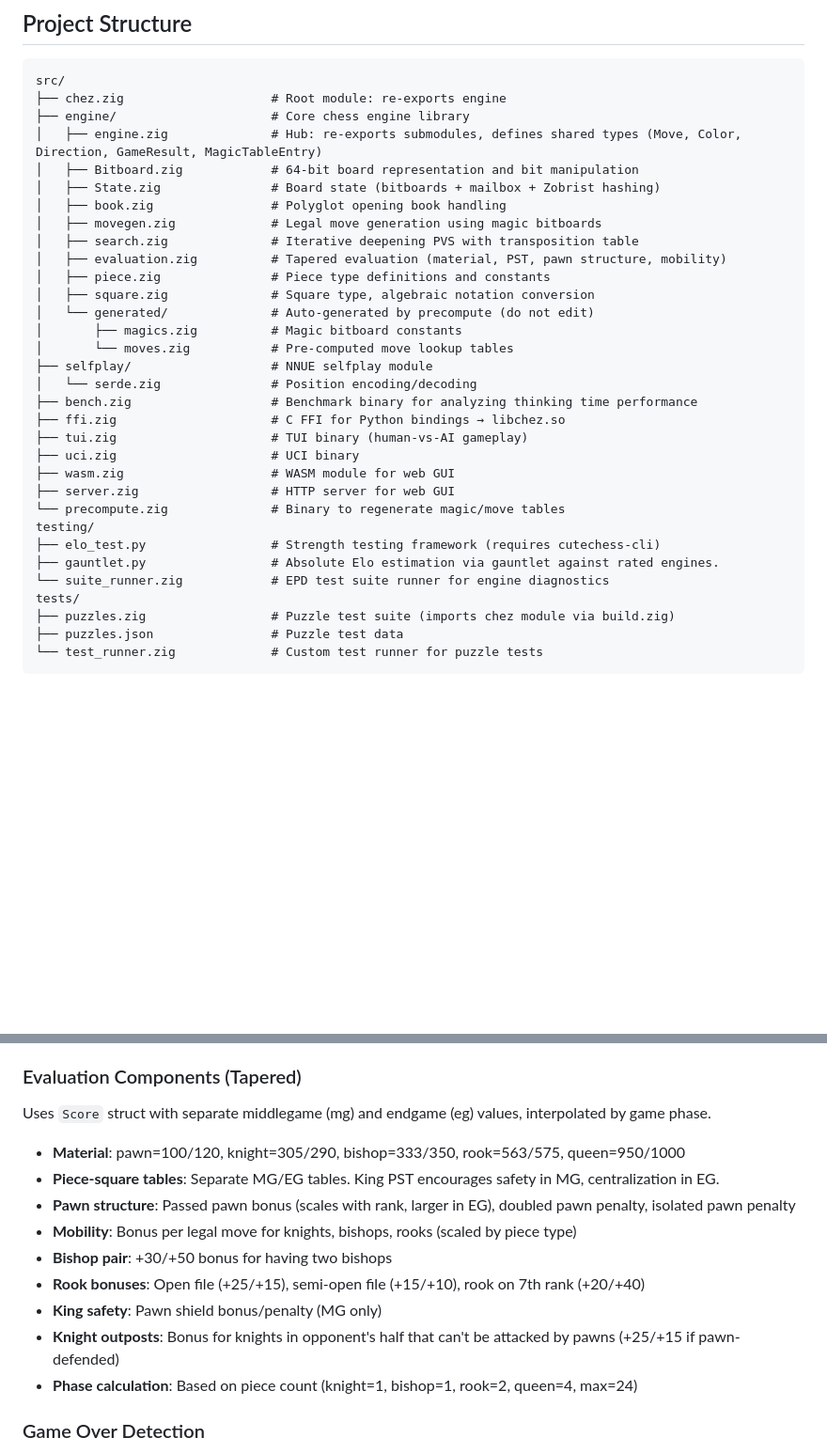
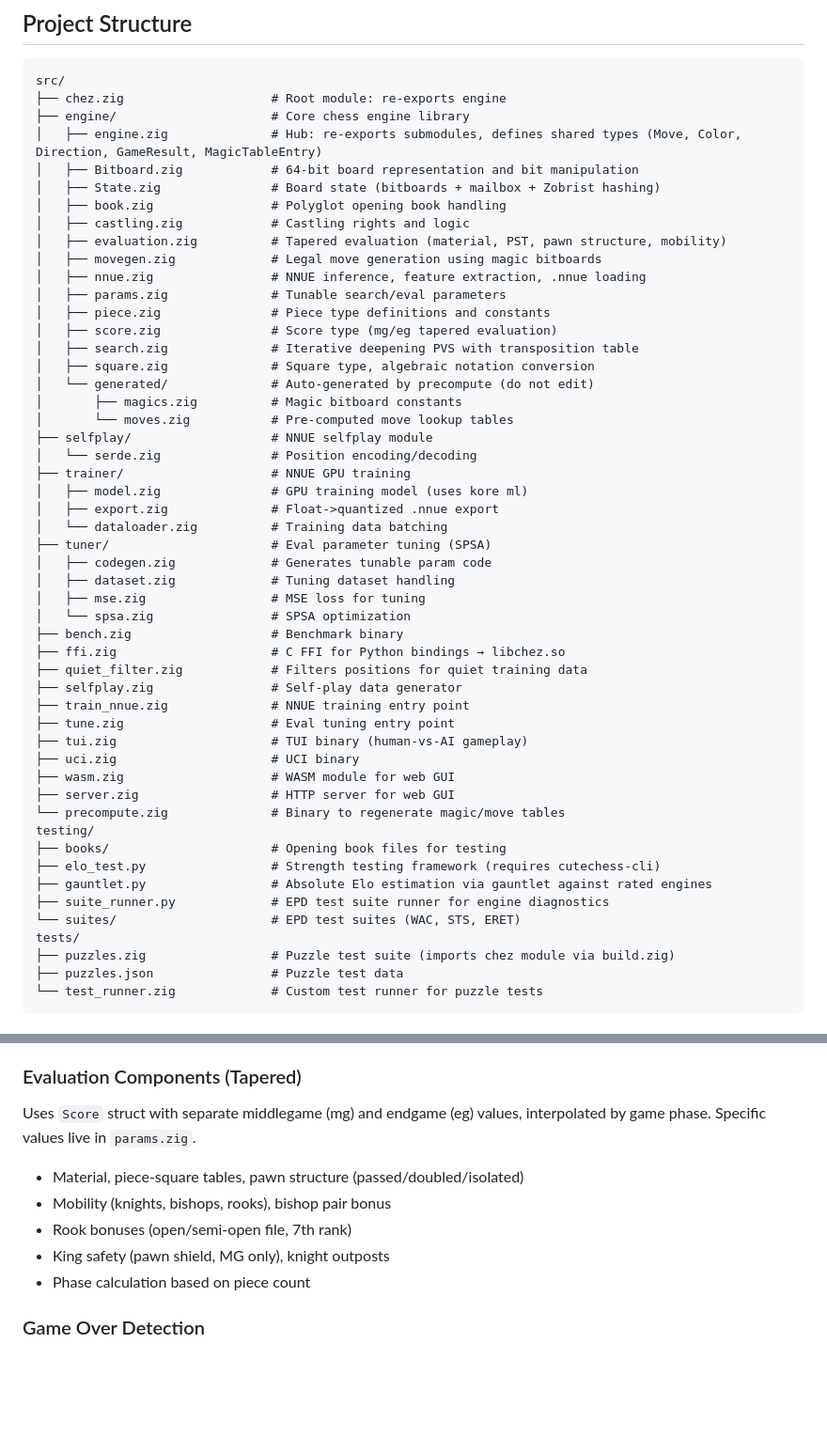
Before and after one commit to g0dnerd/chez, a Markdown page: CLAUDE.md, 2 parts joined by grey strips. Shown at 94% size. Drawn GitHub-style; blank space fills up the shorter version.

Commit message:
update CLAUDE.md project structure and trim eval constants
Co-Authored-By: Claude Opus 4.6 (1M context) <noreply@anthropic.com>

```diff
--- a/CLAUDE.md
+++ b/CLAUDE.md
@@ -45,27 +45,46 @@ src/
 │   ├── Bitboard.zig            # 64-bit board representation and bit manipulation
 │   ├── State.zig               # Board state (bitboards + mailbox + Zobrist hashing)
 │   ├── book.zig                # Polyglot opening book handling
+│   ├── castling.zig            # Castling rights and logic
+│   ├── evaluation.zig          # Tapered evaluation (material, PST, pawn structure, mobility)
 │   ├── movegen.zig             # Legal move generation using magic bitboards
+│   ├── nnue.zig                # NNUE inference, feature extraction, .nnue loading
+│   ├── params.zig              # Tunable search/eval parameters
+│   ├── piece.zig               # Piece type definitions and constants
+│   ├── score.zig               # Score type (mg/eg tapered evaluation)
 │   ├── search.zig              # Iterative deepening PVS with transposition table
-│   ├── evaluation.zig          # Tapered evaluation (material, PST, pawn structure, mobility)
-│   ├── piece.zig               # Piece type definitions and constants
 │   ├── square.zig              # Square type, algebraic notation conversion
 │   └── generated/              # Auto-generated by precompute (do not edit)
 │       ├── magics.zig          # Magic bitboard constants
 │       └── moves.zig           # Pre-computed move lookup tables
 ├── selfplay/                   # NNUE selfplay module
 │   └── serde.zig               # Position encoding/decoding
-├── bench.zig                   # Benchmark binary for analyzing thinking time performance
+├── trainer/                    # NNUE GPU training
+│   ├── model.zig               # GPU training model (uses kore ml)
+│   ├── export.zig              # Float->quantized .nnue export
+│   └── dataloader.zig          # Training data batching
+├── tuner/                      # Eval parameter tuning (SPSA)
+│   ├── codegen.zig             # Generates tunable param code
+│   ├── dataset.zig             # Tuning dataset handling
+│   ├── mse.zig                 # MSE loss for tuning
+│   └── spsa.zig                # SPSA optimization
+├── bench.zig                   # Benchmark binary
 ├── ffi.zig                     # C FFI for Python bindings → libchez.so
+├── quiet_filter.zig            # Filters positions for quiet training data
+├── selfplay.zig                # Self-play data generator
+├── train_nnue.zig              # NNUE training entry point
+├── tune.zig                    # Eval tuning entry point
 ├── tui.zig                     # TUI binary (human-vs-AI gameplay)
 ├── uci.zig                     # UCI binary
 ├── wasm.zig                    # WASM module for web GUI
 ├── server.zig                  # HTTP server for web GUI
 └── precompute.zig              # Binary to regenerate magic/move tables
 testing/
+├── books/                      # Opening book files for testing
 ├── elo_test.py                 # Strength testing framework (requires cutechess-cli)
-├── gauntlet.py                 # Absolute Elo estimation via gauntlet against rated engines.
-└── suite_runner.zig            # EPD test suite runner for engine diagnostics
+├── gauntlet.py                 # Absolute Elo estimation via gauntlet against rated engines
+├── suite_runner.py             # EPD test suite runner for engine diagnostics
+└── suites/                     # EPD test suites (WAC, STS, ERET)
 tests/
 ├── puzzles.zig                 # Puzzle test suite (imports chez module via build.zig)
 ├── puzzles.json                # Puzzle test data
@@ -144,17 +163,13 @@ The `kore` submodule (`./kore/`) provides:
 
 ### Evaluation Components (Tapered)
 
-Uses `Score` struct with separate middlegame (mg) and endgame (eg) values, interpolated by game phase.
+Uses `Score` struct with separate middlegame (mg) and endgame (eg) values, interpolated by game phase. Specific values live in `params.zig`.
 
-- **Material**: pawn=100/120, knight=305/290, bishop=333/350, rook=563/575, queen=950/1000
-- **Piece-square tables**: Separate MG/EG tables. King PST encourages safety in MG, centralization in EG.
-- **Pawn structure**: Passed pawn bonus (scales with rank, larger in EG), doubled pawn penalty, isolated pawn penalty
-- **Mobility**: Bonus per legal move for knights, bishops, rooks (scaled by piece type)
-- **Bishop pair**: +30/+50 bonus for having two bishops
-- **Rook bonuses**: Open file (+25/+15), semi-open file (+15/+10), rook on 7th rank (+20/+40)
-- **King safety**: Pawn shield bonus/penalty (MG only)
-- **Knight outposts**: Bonus for knights in opponent's half that can't be attacked by pawns (+25/+15 if pawn-defended)
-- **Phase calculation**: Based on piece count (knight=1, bishop=1, rook=2, queen=4, max=24)
+- Material, piece-square tables, pawn structure (passed/doubled/isolated)
+- Mobility (knights, bishops, rooks), bishop pair bonus
+- Rook bonuses (open/semi-open file, 7th rank)
+- King safety (pawn shield, MG only), knight outposts
+- Phase calculation based on piece count
 
 ### Game Over Detection
 
```
